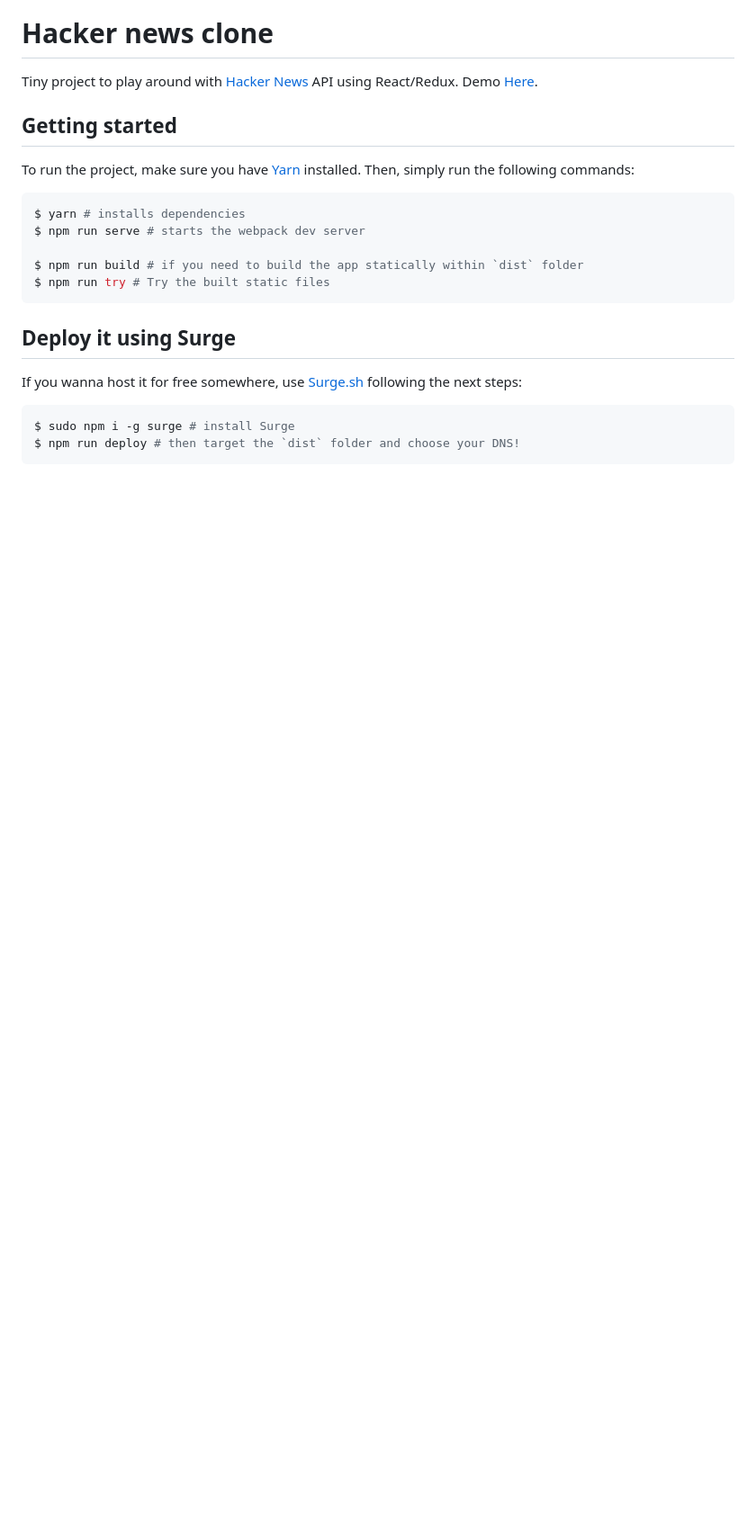
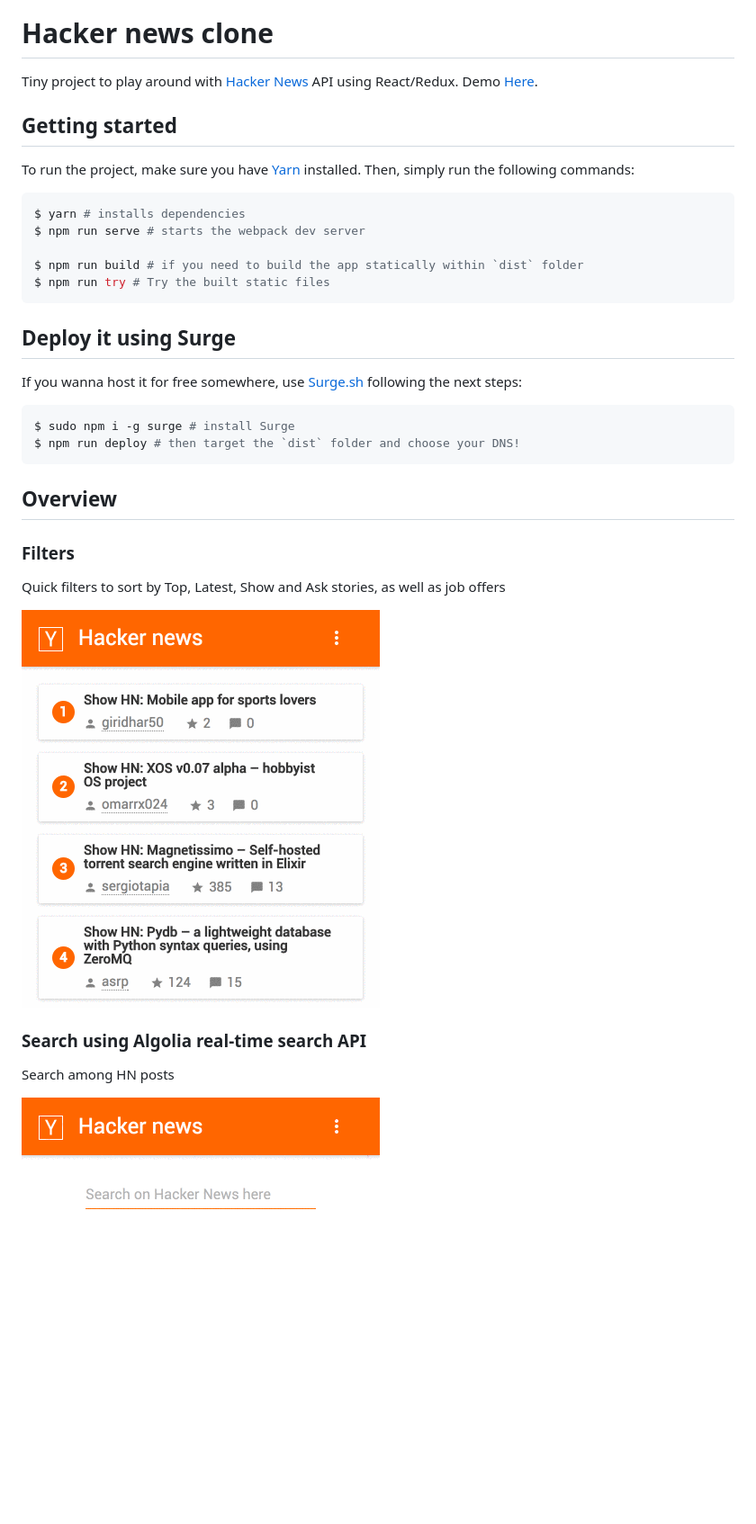
Before and after one commit to Pygocentrus/hacker-news-react-redux, a Markdown page: README.md, the part around the change printed below. Shown: that part at 90% size. Rendered like a GitHub page; pictures changed too: images/hn_search.gif (added), images/hn_show.gif (added); blank space fills up the shorter version.

Commit message:
Add app overview

````diff
--- a/README.md
+++ b/README.md
@@ -22,3 +24,17 @@ If you wanna host it for free somewhere, use [Surge.sh](http://surge.sh/) follow
 $ sudo npm i -g surge # install Surge
 $ npm run deploy # then target the `dist` folder and choose your DNS!
 ```
+
+## Overview
+
+### Filters
+
+Quick filters to sort by Top, Latest, Show and Ask stories, as well as job offers
+
+![HN clone](images/hn_show.gif)
+
+### Search using Algolia real-time search API
+
+Search among HN posts
+
+![HN clone](images/hn_search.gif)
````
Also changed, not shown: other parts of README.md (+2 -0 lines), images/header.png (added).
